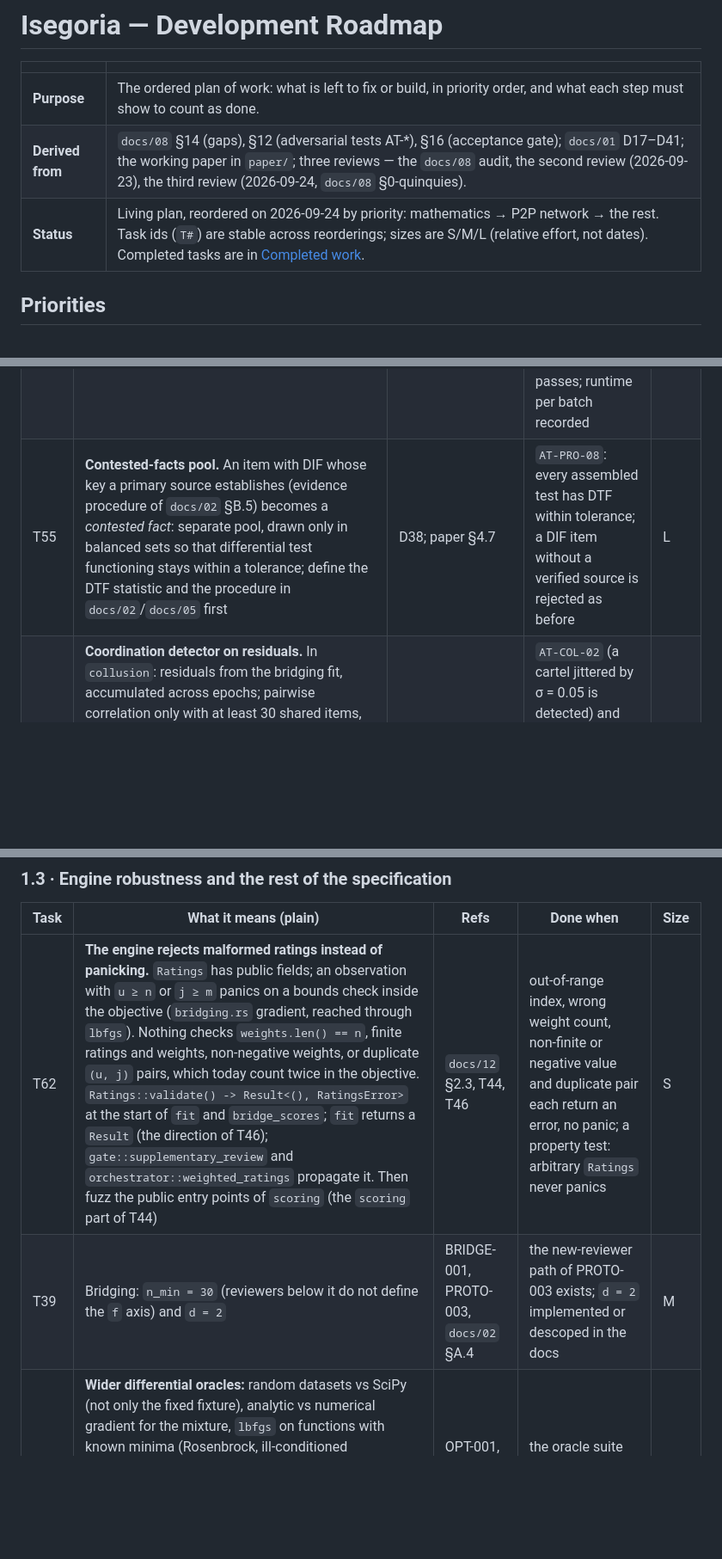
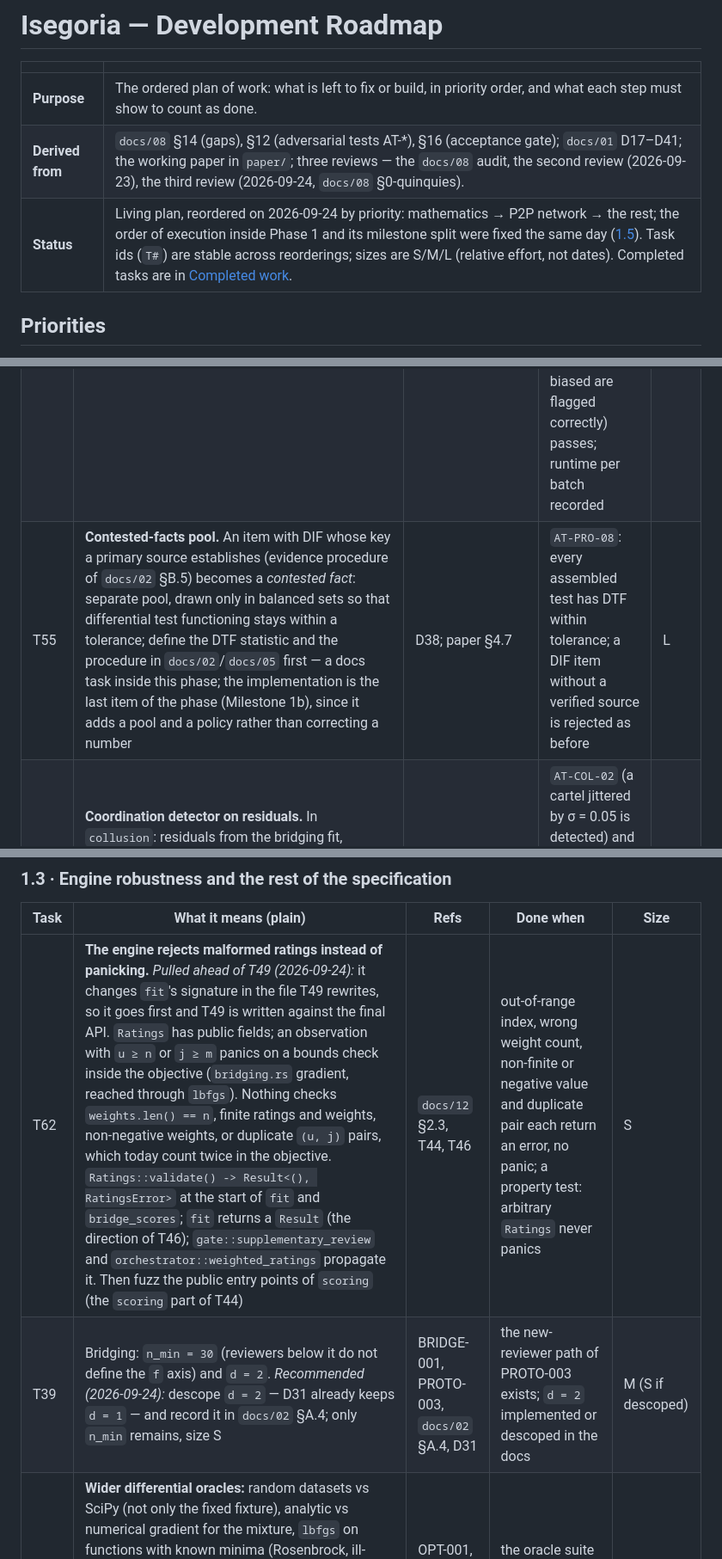
Before and after one commit to DavideMacchia/isegoria, a Markdown page: docs/10-roadmap.md, 3 parts joined by grey strips. Shown at 86% size. Rendered like a GitHub page; blank space fills up the shorter version.

```diff
--- a/docs/10-roadmap.md
+++ b/docs/10-roadmap.md
@@ -4,7 +4,7 @@
 |---|---|
 | **Purpose** | The ordered plan of work: what is left to fix or build, in priority order, and what each step must show to count as done. |
 | **Derived from** | `docs/08` §14 (gaps), §12 (adversarial tests AT-*), §16 (acceptance gate); `docs/01` D17–D41; the working paper in `paper/`; three reviews — the `docs/08` audit, the second review (2026-09-23), the third review (2026-09-24, `docs/08` §0-quinquies). |
-| **Status** | Living plan, reordered on 2026-09-24 by priority: mathematics → P2P network → the rest. Task ids (`T#`) are stable across reorderings; sizes are S/M/L (relative effort, not dates). Completed tasks are in [Completed work](#completed-work). |
+| **Status** | Living plan, reordered on 2026-09-24 by priority: mathematics → P2P network → the rest; the order of execution inside Phase 1 and its milestone split were fixed the same day ([1.5](#15--order-of-execution-and-milestones)). Task ids (`T#`) are stable across reorderings; sizes are S/M/L (relative effort, not dates). Completed tasks are in [Completed work](#completed-work). |
 
 ## Priorities
 
@@ -91,7 +91,7 @@ purpose, as in T48.
 | T52 | **Live outcomes with exploration.** Reviewer scores ingest the Level B outcome of every reviewed item that reaches a pilot; a random 5% of gate rejections, drawn from the beacon, go to the pilot for measurement only (`Rejected → Explored → pilots → Measured`, never `ActivePool`), weighted `1/0.05`; the gate's false-negative rate is recorded. The draw uses today's `Beacon`; it becomes grind-free with T37 (Phase 2) | D35; paper §5.2 | `AT-PRO-07` (an explored item never enters the pool; the draw is reproducible from the beacon and cannot be chosen) and `AT-REP-06` (on synthetic data the weighted score's expectation equals the full-information score, and truthful reporting stays optimal) pass | L |
 | T53 | **Anchor-reliability gate for latent DIF.** Compute KR-20 of the anchors on the batch's respondents; refuse the latent re-check below 0.90 (`PilotError::UnreliableAnchors`); report the differential gap in `MixtureDif` as a diagnostic only | D37; paper Prop 10, Table 6; DIF-010 | `AT-DIF-11`: the paper's null batches with 20 anchors are refused, those with 60 are accepted and raise no flag | S |
 | T54 | **Latent DIF with θ inside the likelihood.** Mixture IRT that integrates θ (quadrature) and includes the anchors with class-invariant parameters; re-derive the verdict threshold on it; retire the proxy-θ model | D37; DIF-006/008/010 | `AT-DIF-01` holds (item-level false-positive rate ≤ 5% on null batches) for anchor KR-20 from 0.80 to 0.95 at N = 3,000–12,000, and `AT-DIF-12` (campaigns with 2, 4 and 6 of 8 items biased are flagged correctly) passes; runtime per batch recorded | L |
-| T55 | **Contested-facts pool.** An item with DIF whose key a primary source establishes (evidence procedure of `docs/02` §B.5) becomes a *contested fact*: separate pool, drawn only in balanced sets so that differential test functioning stays within a tolerance; define the DTF statistic and the procedure in `docs/02`/`docs/05` first | D38; paper §4.7 | `AT-PRO-08`: every assembled test has DTF within tolerance; a DIF item without a verified source is rejected as before | L |
+| T55 | **Contested-facts pool.** An item with DIF whose key a primary source establishes (evidence procedure of `docs/02` §B.5) becomes a *contested fact*: separate pool, drawn only in balanced sets so that differential test functioning stays within a tolerance; define the DTF statistic and the procedure in `docs/02`/`docs/05` first — a docs task inside this phase; the implementation is the last item of the phase (Milestone 1b), since it adds a pool and a policy rather than correcting a number | D38; paper §4.7 | `AT-PRO-08`: every assembled test has DTF within tolerance; a DIF item without a verified source is rejected as before | L |
 | T56 | **Coordination detector on residuals.** In `collusion`: residuals from the bridging fit, accumulated across epochs; pairwise correlation only with at least 30 shared items, against a permutation null; average-linkage clusters. *Meanwhile (third review):* `cluster_by_correlation` joins on `\|ρ\| ≥ threshold` with connected components, so two honest camps on opposite sides of a polarized axis (ρ ≈ −1) fall into one cluster, and by transitive closure a whole polarized population can collapse into one. Nothing in `protocol` calls `collusion` (consistent with D40), so on the protocol path the cartel defence is the T5 reputation weight alone | D39; paper Prop 18; COLLUSION-002/003/005/006 | `AT-COL-02` (a cartel jittered by σ = 0.05 is detected) and `AT-COL-07` (honest reviewers of the same camp are not flagged; opposite camps are not joined; pairs with fewer than 30 shared items never are) pass | M |
 | T57 | **Panel diversification.** Reviewer assignment keeps at most one member of each detected cluster per panel; the protocol does not apply the weight discount | D40; paper Prop 17 | `AT-BR-10`: over randomized draws no panel holds two members of one flagged cluster, and no honest reviewer's weight changes | M |
 
@@ -111,8 +111,8 @@ the caller's word.
 
 | Task | What it means (plain) | Refs | Done when | Size |
 |---|---|---|---|---|
-| T62 | **The engine rejects malformed ratings instead of panicking.** `Ratings` has public fields; an observation with `u ≥ n` or `j ≥ m` panics on a bounds check inside the objective (`bridging.rs` gradient, reached through `lbfgs`). Nothing checks `weights.len() == n`, finite ratings and weights, non-negative weights, or duplicate `(u, j)` pairs, which today count twice in the objective. `Ratings::validate() -> Result<(), RatingsError>` at the start of `fit` and `bridge_scores`; `fit` returns a `Result` (the direction of T46); `gate::supplementary_review` and `orchestrator::weighted_ratings` propagate it. Then fuzz the public entry points of `scoring` (the `scoring` part of T44) | `docs/12` §2.3, T44, T46 | out-of-range index, wrong weight count, non-finite or negative value and duplicate pair each return an error, no panic; a property test: arbitrary `Ratings` never panics | S |
-| T39 | Bridging: `n_min = 30` (reviewers below it do not define the `f` axis) and `d = 2` | BRIDGE-001, PROTO-003, `docs/02` §A.4 | the new-reviewer path of PROTO-003 exists; `d = 2` implemented or descoped in the docs | M |
+| T62 | **The engine rejects malformed ratings instead of panicking.** *Pulled ahead of T49 (2026-09-24):* it changes `fit`'s signature in the file T49 rewrites, so it goes first and T49 is written against the final API. `Ratings` has public fields; an observation with `u ≥ n` or `j ≥ m` panics on a bounds check inside the objective (`bridging.rs` gradient, reached through `lbfgs`). Nothing checks `weights.len() == n`, finite ratings and weights, non-negative weights, or duplicate `(u, j)` pairs, which today count twice in the objective. `Ratings::validate() -> Result<(), RatingsError>` at the start of `fit` and `bridge_scores`; `fit` returns a `Result` (the direction of T46); `gate::supplementary_review` and `orchestrator::weighted_ratings` propagate it. Then fuzz the public entry points of `scoring` (the `scoring` part of T44) | `docs/12` §2.3, T44, T46 | out-of-range index, wrong weight count, non-finite or negative value and duplicate pair each return an error, no panic; a property test: arbitrary `Ratings` never panics | S |
+| T39 | Bridging: `n_min = 30` (reviewers below it do not define the `f` axis) and `d = 2`. *Recommended (2026-09-24):* descope `d = 2` — D31 already keeps `d = 1` — and record it in `docs/02` §A.4; only `n_min` remains, size S | BRIDGE-001, PROTO-003, `docs/02` §A.4, D31 | the new-reviewer path of PROTO-003 exists; `d = 2` implemented or descoped in the docs | M (S if descoped) |
 | T45 | **Wider differential oracles:** random datasets vs SciPy (not only the fixed fixture), analytic vs numerical gradient for the mixture, `lbfgs` on functions with known minima (Rosenbrock, ill-conditioned quadratics). Known from T41: Rosenbrock needed ~670 gradients vs SciPy's ~46 (fixed by the strong-Wolfe search of T48: ~51), and the relative-progress stall can report `Converged` with `‖g‖_∞ ≫ g_tol` near `f = 0` | OPT-001, REPRO-003 | the oracle suite runs under the pinned sim env | M |
 | — | **Cross-platform reproducibility** (`AT-BR-04`, RP-2): the same input gives bit-equal output on two platforms and in the release profile (INV-7) | REPRO-001 | `AT-BR-04` runs in CI | S |
 
```
Also changed, not shown: other parts of docs/10-roadmap.md (+56 -16 lines).
